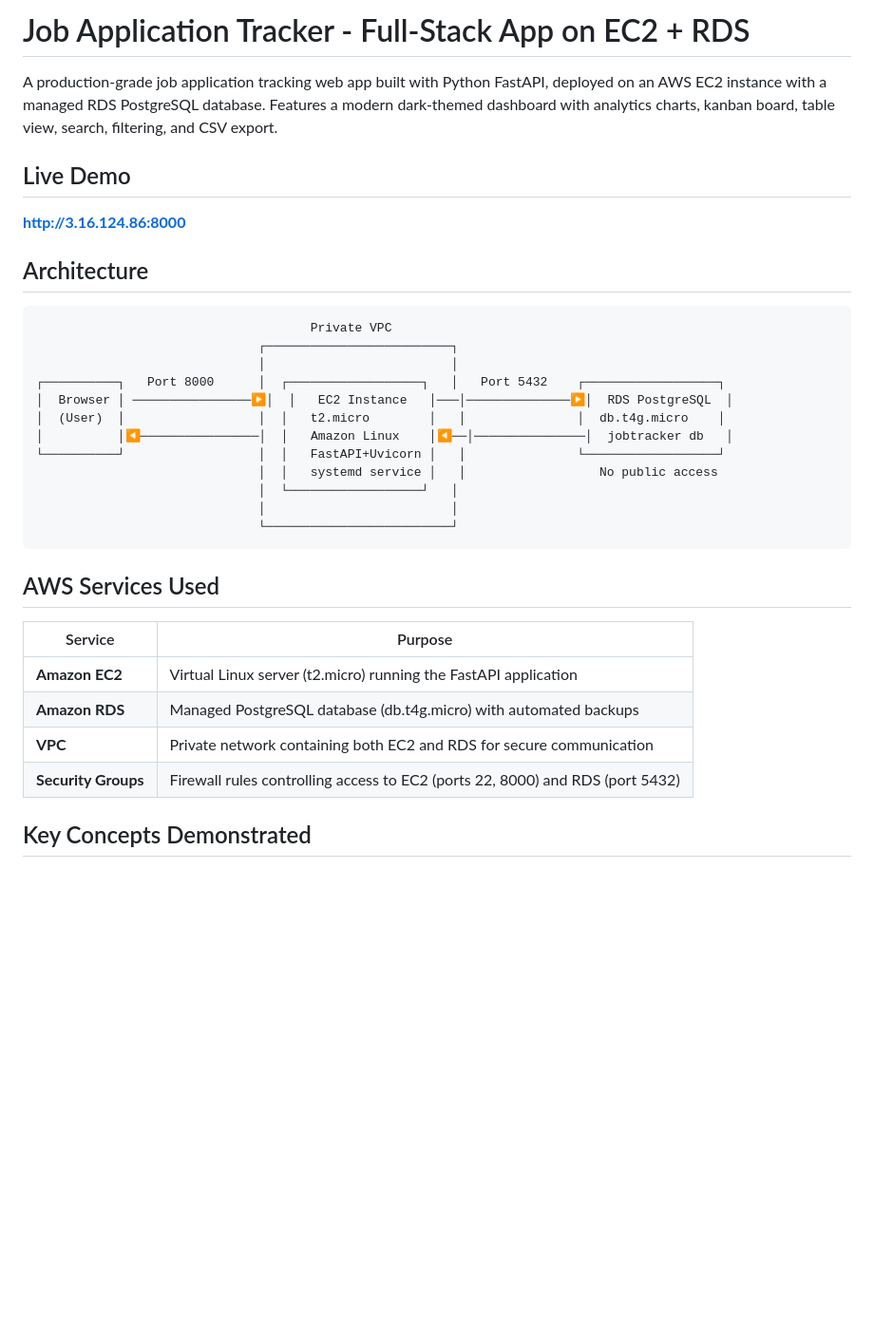
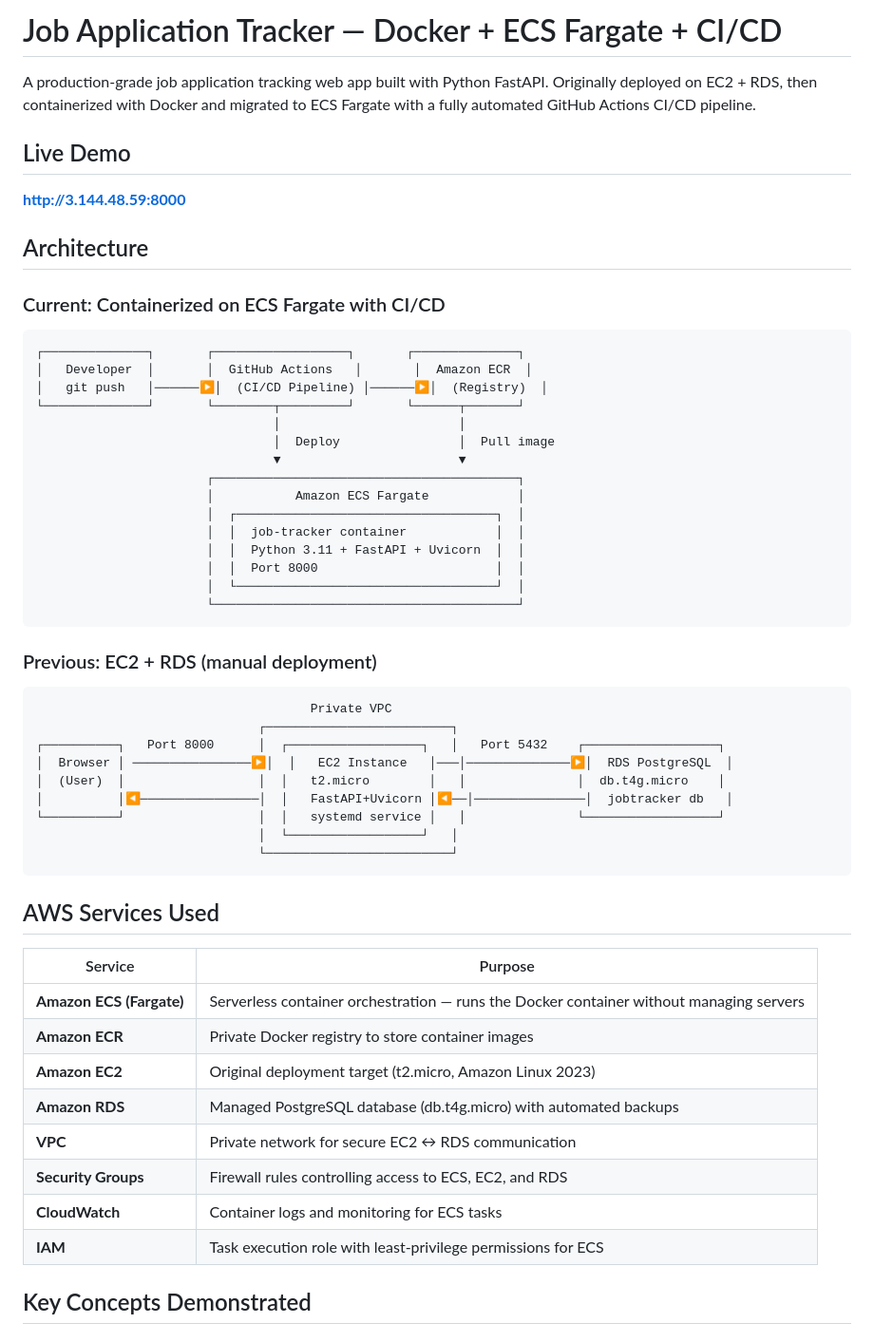
Before and after one commit to enagbeme/job-tracker, a Markdown page: README.md, the part around one of its changes. Shown at 95% size. Rendered like a GitHub page; blank space fills up the shorter version.

````diff
--- a/README.md
+++ b/README.md
@@ -1,25 +1,44 @@
-# Job Application Tracker - Full-Stack App on EC2 + RDS
+# Job Application Tracker — Docker + ECS Fargate + CI/CD
 
-A production-grade job application tracking web app built with Python FastAPI, deployed on an AWS EC2 instance with a managed RDS PostgreSQL database. Features a modern dark-themed dashboard with analytics charts, kanban board, table view, search, filtering, and CSV export.
+A production-grade job application tracking web app built with Python FastAPI. Originally deployed on EC2 + RDS, then containerized with Docker and migrated to ECS Fargate with a fully automated GitHub Actions CI/CD pipeline.
 
 ## Live Demo
 
-**http://3.16.124.86:8000**
+**http://3.144.48.59:8000**
 
 ## Architecture
+
+### Current: Containerized on ECS Fargate with CI/CD
+
+```
+┌──────────────┐       ┌──────────────────┐       ┌──────────────┐
+│   Developer  │       │  GitHub Actions   │       │  Amazon ECR  │
+│   git push   │──────▶│  (CI/CD Pipeline) │──────▶│  (Registry)  │
+└──────────────┘       └────────┬─────────┘       └──────┬───────┘
+                                │                        │
+                                │  Deploy                │  Pull image
+                                ▼                        ▼
+                       ┌─────────────────────────────────────────┐
+                       │           Amazon ECS Fargate            │
+                       │  ┌───────────────────────────────────┐  │
+                       │  │  job-tracker container            │  │
+                       │  │  Python 3.11 + FastAPI + Uvicorn  │  │
+                       │  │  Port 8000                        │  │
+                       │  └───────────────────────────────────┘  │
+                       └─────────────────────────────────────────┘
+```
+
+### Previous: EC2 + RDS (manual deployment)
 
 ```
                                      Private VPC
                               ┌─────────────────────────┐
-                              │                         │
 ┌──────────┐   Port 8000      │  ┌──────────────────┐   │   Port 5432    ┌──────────────────┐
 │  Browser │ ────────────────▶│  │   EC2 Instance   │───│──────────────▶│  RDS PostgreSQL  │
 │  (User)  │                  │  │   t2.micro        │   │               │  db.t4g.micro    │
-│          │◀────────────────│  │   Amazon Linux    │◀──│───────────────│  jobtracker db   │
-└──────────┘                  │  │   FastAPI+Uvicorn │   │               └──────────────────┘
-                              │  │   systemd service │   │                  No public access
+│          │◀────────────────│  │   FastAPI+Uvicorn │◀──│───────────────│  jobtracker db   │
+└──────────┘                  │  │   systemd service │   │               └──────────────────┘
                               │  └──────────────────┘   │
-                              │                         │
                               └─────────────────────────┘
 ```
 
@@ -27,10 +46,14 @@ A production-grade job application tracking web app built with Python FastAPI, d
 
 | Service | Purpose |
 |---------|---------|
-| **Amazon EC2** | Virtual Linux server (t2.micro) running the FastAPI application |
+| **Amazon ECS (Fargate)** | Serverless container orchestration — runs the Docker container without managing servers |
+| **Amazon ECR** | Private Docker registry to store container images |
+| **Amazon EC2** | Original deployment target (t2.micro, Amazon Linux 2023) |
 | **Amazon RDS** | Managed PostgreSQL database (db.t4g.micro) with automated backups |
-| **VPC** | Private network containing both EC2 and RDS for secure communication |
-| **Security Groups** | Firewall rules controlling access to EC2 (ports 22, 8000) and RDS (port 5432) |
+| **VPC** | Private network for secure EC2 ↔ RDS communication |
+| **Security Groups** | Firewall rules controlling access to ECS, EC2, and RDS |
+| **CloudWatch** | Container logs and monitoring for ECS tasks |
+| **IAM** | Task execution role with least-privilege permissions for ECS |
 
 ## Key Concepts Demonstrated
 
````
Also changed, not shown: other parts of README.md (+100 -65 lines).
